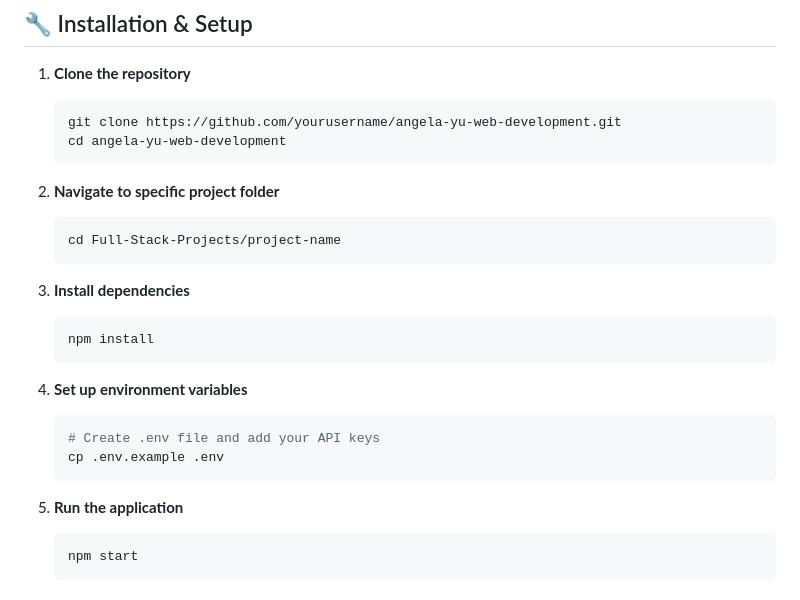
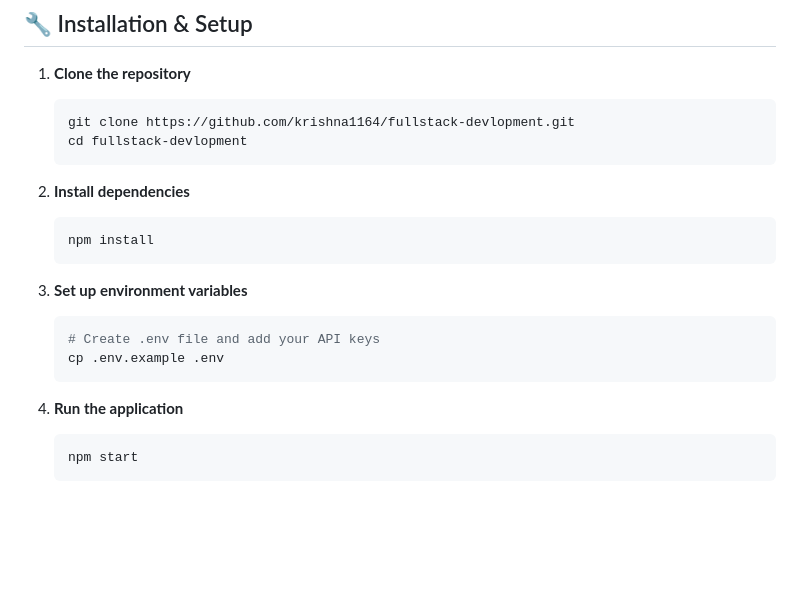
Before and after one commit to krishnamalani1164/fullstack-devlopment, a Markdown page: README.md, the part around the change. GitHub-like rendering; blank space fills up the shorter version.

````diff
--- a/README.md
+++ b/README.md
@@ -64,27 +64,22 @@ Before running any projects in this repository, make sure you have:
 
 1. **Clone the repository**
    ```bash
-   git clone https://github.com/yourusername/angela-yu-web-development.git
-   cd angela-yu-web-development
+   git clone https://github.com/krishna1164/fullstack-devlopment.git
+   cd fullstack-devlopment
    ```
 
-2. **Navigate to specific project folder**
-   ```bash
-   cd Full-Stack-Projects/project-name
-   ```
-
-3. **Install dependencies**
+2. **Install dependencies**
    ```bash
    npm install
    ```
 
-4. **Set up environment variables**
+3. **Set up environment variables**
    ```bash
    # Create .env file and add your API keys
    cp .env.example .env
    ```
 
-5. **Run the application**
+4. **Run the application**
    ```bash
    npm start
    ```
````
